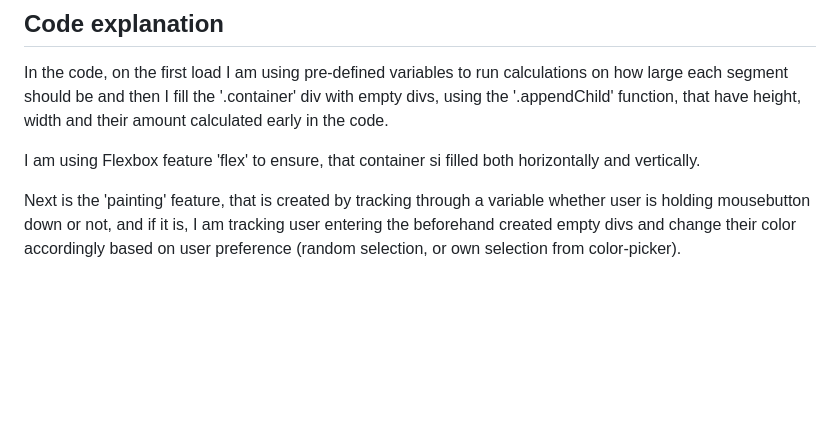
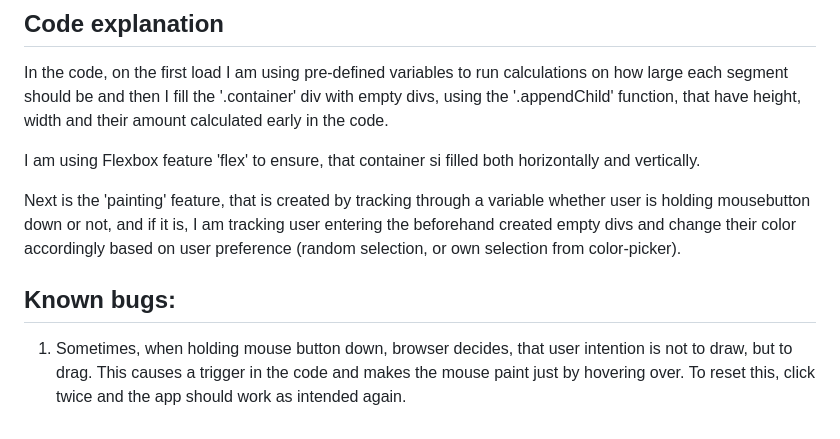
Before and after one commit to JandaTom/etch-a-sketch, a Markdown page: README.md, the part around the change. Drawn GitHub-style; blank space fills up the shorter version.

Commit message:
Add known bugs section

```diff
--- a/README.md
+++ b/README.md
@@ -43,3 +43,8 @@ In the code, on the first load I am using pre-defined variables to run calculati
 I am using Flexbox feature 'flex' to ensure, that container si filled both horizontally and vertically.
 
 Next is the 'painting' feature, that is created by tracking through a variable whether user is holding mousebutton down or not, and if it is, I am tracking user entering the beforehand created empty divs and change their color accordingly based on user preference (random selection, or own selection from color-picker).
+
+## Known bugs:
+
+1. Sometimes, when holding mouse button down, browser decides, that user intention is not to draw, but to drag. This causes a trigger in the code and makes the mouse paint just by hovering over.
+To reset this, click twice and the app should work as intended again.
```
